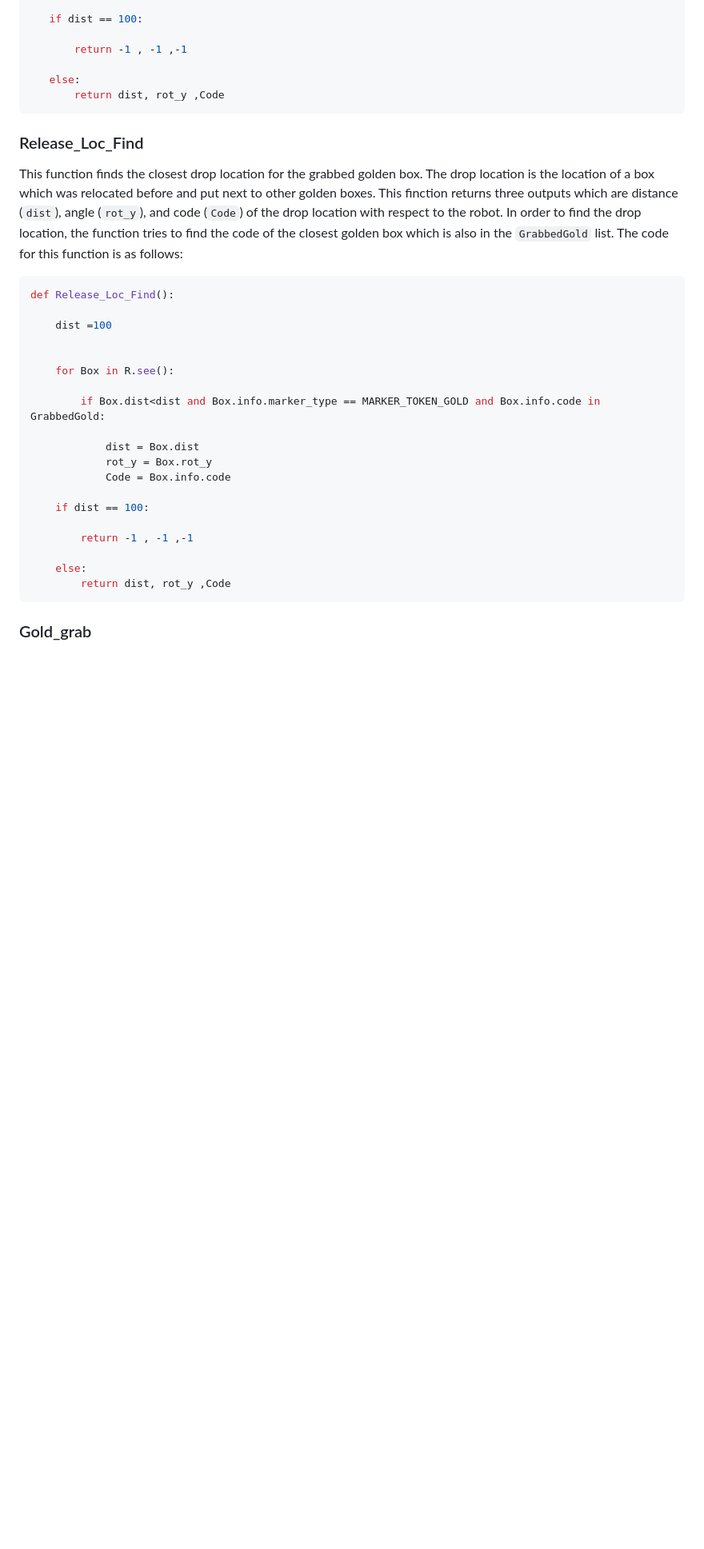
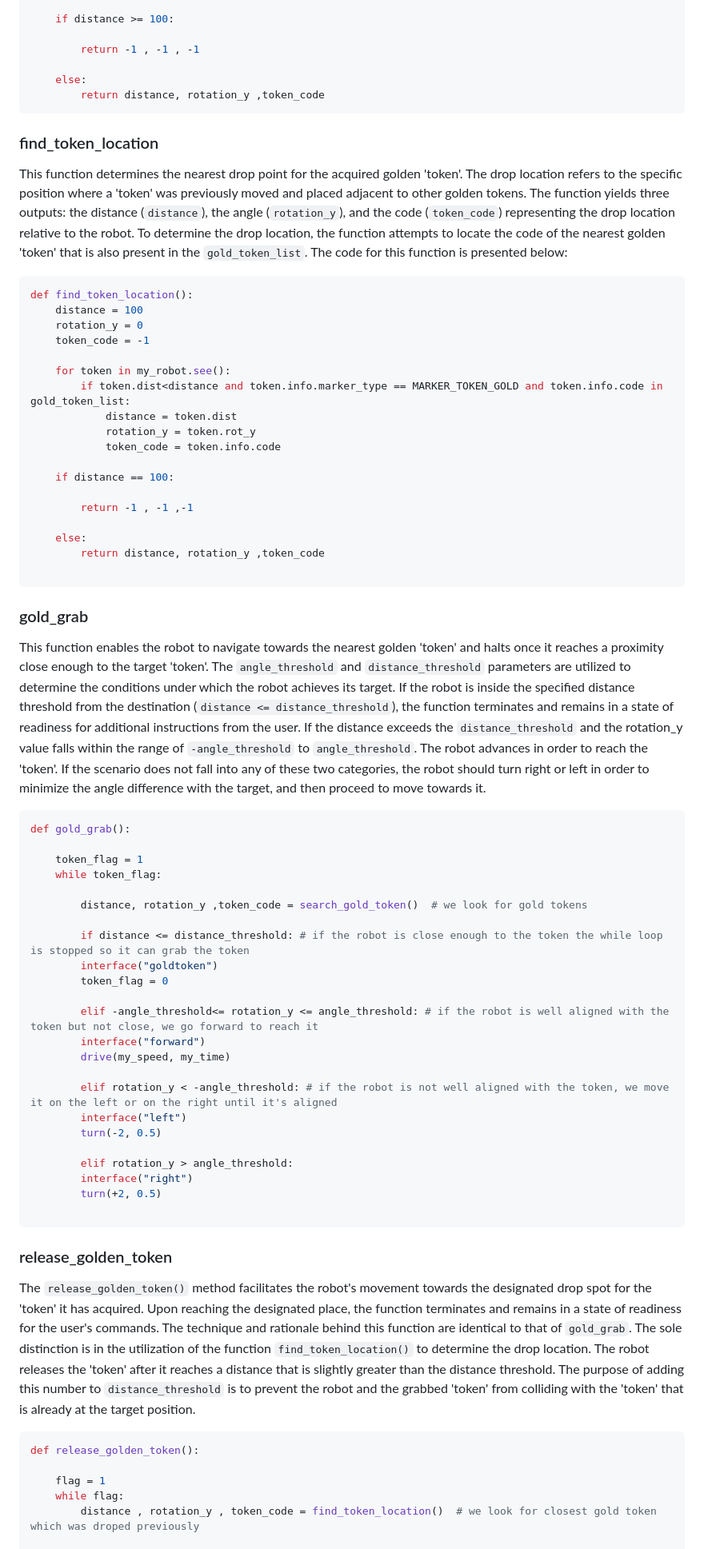
Before and after one commit to amirmat98/Research_Track1_Assignment1, a Markdown page: README.md, the part around one of its changes. Shown at 80% size. Drawn GitHub-style; blank space fills up the shorter version.

````diff
--- a/README.md
+++ b/README.md
@@ -194,36 +224,78 @@ def Gold_find():
 
-	if dist == 100:
+	if distance >= 100:
+
+		return -1 , -1 , -1
+
+	else:
+		return distance, rotation_y ,token_code
+```
+
+### find_token_location ###
+
+This function determines the nearest drop point for the acquired golden 'token'.   The drop location refers to the specific position where a 'token' was previously moved and placed adjacent to other golden tokens.   The function yields three outputs: the distance (`distance`), the angle (`rotation_y`), and the code (`token_code`) representing the drop location relative to the robot.   To determine the drop location, the function attempts to locate the code of the nearest golden 'token' that is also present in the `gold_token_list`.   The code for this function is presented below:
+
+
+```python
+def find_token_location():
+	distance = 100
+	rotation_y = 0
+	token_code = -1
+
+	for token in my_robot.see():
+		if token.dist<distance and token.info.marker_type == MARKER_TOKEN_GOLD and token.info.code in gold_token_list:
+			distance = token.dist
+			rotation_y = token.rot_y
+			token_code = token.info.code
+
+	if distance == 100:
 
 		return -1 , -1 ,-1
 
 	else:
-		return dist, rot_y ,Code
+		return distance, rotation_y ,token_code
+
 ```
-### Release_Loc_Find ###
 
-This function finds the closest drop location for the grabbed golden box. The drop location is the location of a box which was relocated before and put next to other golden boxes. This finction returns three outputs which are distance (`dist`), angle (`rot_y`), and code (`Code`) of the drop location with respect to the robot. In order to find the drop location, the function tries to find the code of the closest golden box which is also in the `GrabbedGold` list. The code for this function is as follows:
+### gold_grab ###
+
+This function enables the robot to navigate towards the nearest golden 'token' and halts once it reaches a proximity close enough to the target 'token'.    The `angle_threshold` and `distance_threshold` parameters are utilized to determine the conditions under which the robot achieves its target.   If the robot is inside the specified distance threshold from the destination (`distance <= distance_threshold`), the function terminates and remains in a state of readiness for additional instructions from the user.   If the distance exceeds the `distance_threshold` and the rotation_y value falls within the range of `-angle_threshold` to `angle_threshold`.   The robot advances in order to reach the 'token'.   If the scenario does not fall into any of these two categories, the robot should turn right or left in order to minimize the angle difference with the target, and then proceed to move towards it.
+
 
 ```python
-def Release_Loc_Find():
+def gold_grab():
 
-	dist =100
+	token_flag = 1
+	while token_flag:
+
+	    distance, rotation_y ,token_code = search_gold_token()  # we look for gold tokens
+
+	    if distance <= distance_threshold: # if the robot is close enough to the token the while loop is stopped so it can grab the token
+		interface("goldtoken")
+		token_flag = 0
+
+	    elif -angle_threshold<= rotation_y <= angle_threshold: # if the robot is well aligned with the token but not close, we go forward to reach it
+		interface("forward")
+		drive(my_speed, my_time)
+
+	    elif rotation_y < -angle_threshold: # if the robot is not well aligned with the token, we move it on the left or on the right until it's aligned
+		interface("left")
+		turn(-2, 0.5)
+
+	    elif rotation_y > angle_threshold:
+		interface("right")
+		turn(+2, 0.5)
+
+```
+
+### release_golden_token ###
+
+The `release_golden_token()` method facilitates the robot's movement towards the designated drop spot for the 'token' it has acquired.   Upon reaching the designated place, the function terminates and remains in a state of readiness for the user's commands.   The technique and rationale behind this function are identical to that of `gold_grab`.   The sole distinction is in the utilization of the function `find_token_location()` to determine the drop location.   The robot releases the 'token' after it reaches a distance that is slightly greater than the distance threshold.   The purpose of adding this number to `distance_threshold` is to prevent the robot and the grabbed 'token' from colliding with the 'token' that is already at the target position.
 
 
-	for Box in R.see():
+```python
+def release_golden_token():
 
-		if Box.dist<dist and Box.info.marker_type == MARKER_TOKEN_GOLD and Box.info.code in GrabbedGold:
+	flag = 1
+	while flag:
+	    distance , rotation_y , token_code = find_token_location()  # we look for closest gold token which was droped previously
 
-			dist = Box.dist
-			rot_y = Box.rot_y
-			Code = Box.info.code
-
-	if dist == 100:
-
-		return -1 , -1 ,-1
-
-	else:
-		return dist, rot_y ,Code
-```
-
-### Gold_grab ###
-
````
Also changed, not shown: other parts of README.md (+155 -151 lines).
